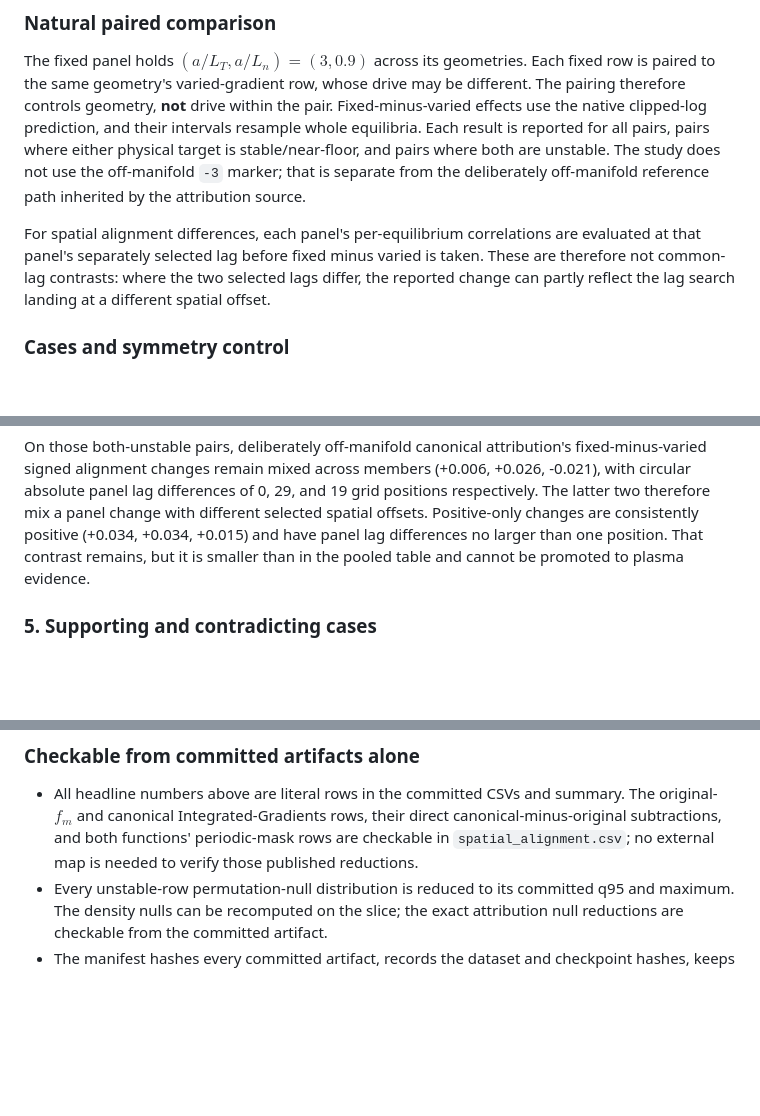
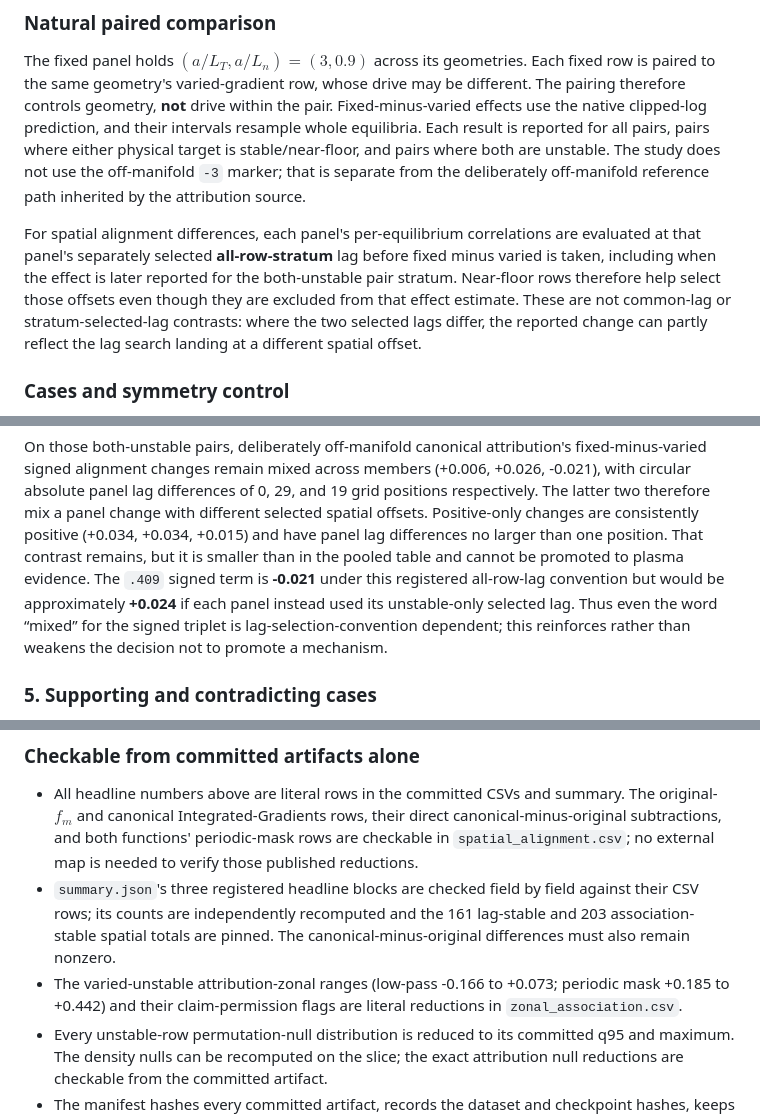
Before and after one commit to landreman/understanding_ITG_NN, a Markdown page: reports/xai/S07_physics_alignment.md, 3 parts joined by grey strips. GitHub-like rendering; blank space fills up the shorter version.

Commit message:
Disclose S07 paired lag-selection stratum

```diff
--- a/reports/xai/S07_physics_alignment.md
+++ b/reports/xai/S07_physics_alignment.md
@@ -190,10 +190,13 @@ separate from the deliberately off-manifold reference path inherited by the
 attribution source.
 
 For spatial alignment differences, each panel's per-equilibrium correlations
-are evaluated at that panel's separately selected lag before fixed minus varied
-is taken. These are therefore not common-lag contrasts: where the two selected
-lags differ, the reported change can partly reflect the lag search landing at a
-different spatial offset.
+are evaluated at that panel's separately selected **all-row-stratum** lag before
+fixed minus varied is taken, including when the effect is later reported for
+the both-unstable pair stratum. Near-floor rows therefore help select those
+offsets even though they are excluded from that effect estimate. These are not
+common-lag or stratum-selected-lag contrasts: where the two selected lags differ,
+the reported change can partly reflect the lag search landing at a different
+spatial offset.
 
 ### Cases and symmetry control
 
@@ -381,6 +384,11 @@ change with different selected spatial offsets. Positive-only changes are
 consistently positive (+0.034, +0.034, +0.015) and have panel lag differences
 no larger than one position. That contrast remains, but it is smaller than in
 the pooled table and cannot be promoted to plasma evidence.
+The `.409` signed term is **-0.021** under this registered all-row-lag
+convention but would be approximately **+0.024** if each panel instead used its
+unstable-only selected lag. Thus even the word “mixed” for the signed triplet is
+lag-selection-convention dependent; this reinforces rather than weakens the
+decision not to promote a mechanism.
 
 ### 5. Supporting and contradicting cases
 
@@ -506,6 +514,13 @@ never send the parent IDs directly to a reader pointed at the slice.
   canonical-minus-original subtractions, and both functions' periodic-mask
   rows are checkable in `spatial_alignment.csv`; no external map is needed to
   verify those published reductions.
+- `summary.json`'s three registered headline blocks are checked field by field
+  against their CSV rows; its counts are independently recomputed and the 161
+  lag-stable and 203 association-stable spatial totals are pinned. The
+  canonical-minus-original differences must also remain nonzero.
+- The varied-unstable attribution-zonal ranges (low-pass -0.166 to +0.073;
+  periodic mask +0.185 to +0.442) and their claim-permission flags are literal
+  reductions in `zonal_association.csv`.
 - Every unstable-row permutation-null distribution is reduced to its committed
   q95 and maximum. The density nulls can be recomputed on the slice; the exact
   attribution null reductions are checkable from the committed artifact.
```
